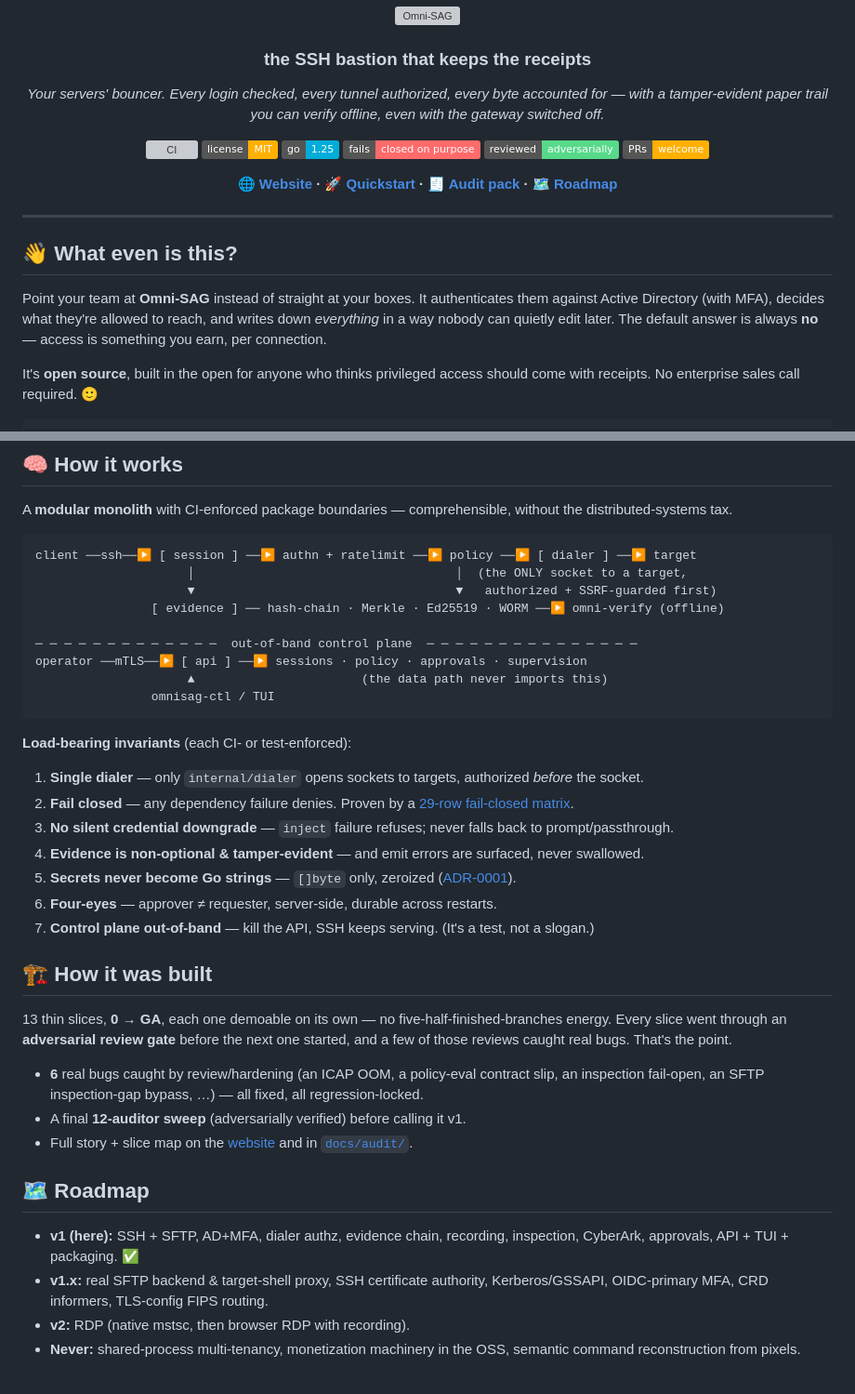
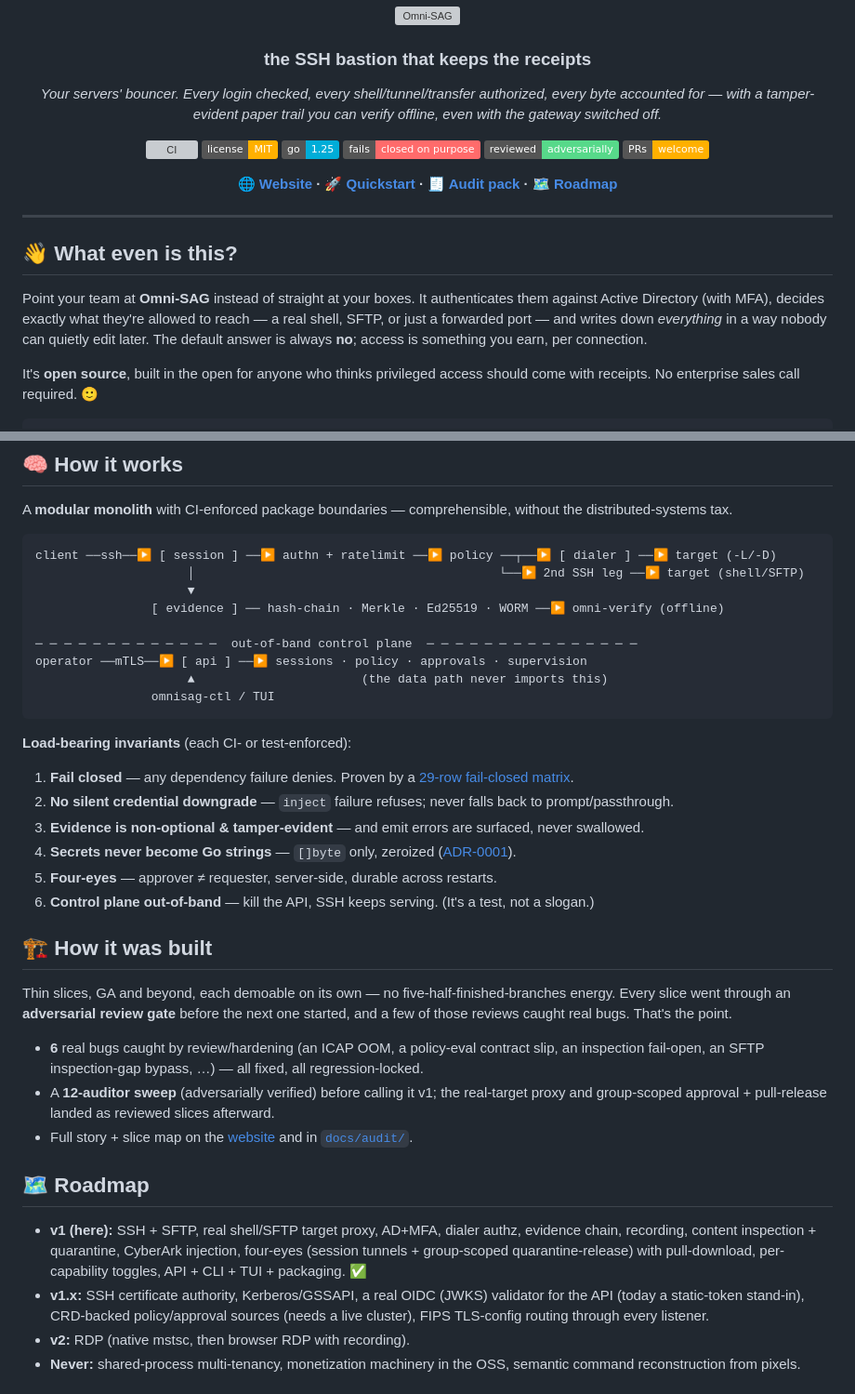
Before and after one commit to rupivbluegreen/omni-sag, a Markdown page: README.md, 2 parts joined by grey strips. Shown at 93% size. Drawn GitHub-style; badges without logos; grey boxes are pictures that could not be loaded.

````diff
--- a/README.md
+++ b/README.md
@@ -4,8 +4,9 @@
 
 ### the SSH bastion that keeps the receipts
 
-*Your servers' bouncer. Every login checked, every tunnel authorized, every byte accounted for —
-with a tamper-evident paper trail you can verify offline, even with the gateway switched off.*
+*Your servers' bouncer. Every login checked, every shell/tunnel/transfer authorized, every byte
+accounted for — with a tamper-evident paper trail you can verify offline, even with the gateway
+switched off.*
 
 [![CI](https://github.com/rupivbluegreen/omni-sag/actions/workflows/ci.yml/badge.svg)](https://github.com/rupivbluegreen/omni-sag/actions/workflows/ci.yml)
 [![License: MIT](https://img.shields.io/badge/license-MIT-ffb000.svg)](LICENSE)
@@ -23,9 +24,9 @@ with a tamper-evident paper trail you can verify offline, even with the gateway
 ## 👋 What even is this?
 
 Point your team at **Omni-SAG** instead of straight at your boxes. It authenticates them against
-Active Directory (with MFA), decides what they're allowed to reach, and writes down *everything* in
-a way nobody can quietly edit later. The default answer is always **no** — access is something you
-earn, per connection.
+Active Directory (with MFA), decides exactly what they're allowed to reach — a real shell, SFTP,
+or just a forwarded port — and writes down *everything* in a way nobody can quietly edit later.
+The default answer is always **no**; access is something you earn, per connection.
 
 It's **open source**, built in the open for anyone who thinks privileged access should come with
 receipts. No enterprise sales call required. 🙂
@@ -87,9 +210,9 @@ A **modular monolith** with CI-enforced package boundaries — comprehensible, w
 distributed-systems tax.
 
 ```
-client ──ssh──▶ [ session ] ──▶ authn + ratelimit ──▶ policy ──▶ [ dialer ] ──▶ target
-                     │                                    │  (the ONLY socket to a target,
-                     ▼                                    ▼   authorized + SSRF-guarded first)
+client ──ssh──▶ [ session ] ──▶ authn + ratelimit ──▶ policy ──┬──▶ [ dialer ] ──▶ target (-L/-D)
+                     │                                          └──▶ 2nd SSH leg ──▶ target (shell/SFTP)
+                     ▼
                 [ evidence ] ── hash-chain · Merkle · Ed25519 · WORM ──▶ omni-verify (offline)
 
 ─ ─ ─ ─ ─ ─ ─ ─ ─ ─ ─ ─ ─  out-of-band control plane  ─ ─ ─ ─ ─ ─ ─ ─ ─ ─ ─ ─ ─ ─ ─
@@ -100,32 +223,35 @@ operator ──mTLS──▶ [ api ] ──▶ sessions · policy · approvals
 
 **Load-bearing invariants** (each CI- or test-enforced):
 
-1. **Single dialer** — only `internal/dialer` opens sockets to targets, authorized *before* the socket.
-2. **Fail closed** — any dependency failure denies. Proven by a [29-row fail-closed matrix](docs/audit/fail-closed-matrix.md).
-3. **No silent credential downgrade** — `inject` failure refuses; never falls back to prompt/passthrough.
-4. **Evidence is non-optional & tamper-evident** — and emit errors are surfaced, never swallowed.
-5. **Secrets never become Go strings** — `[]byte` only, zeroized ([ADR-0001](docs/decisions/0001-mlock-free-credential-handling.md)).
-6. **Four-eyes** — approver ≠ requester, server-side, durable across restarts.
-7. **Control plane out-of-band** — kill the API, SSH keeps serving. (It's a test, not a slogan.)
+1. **Fail closed** — any dependency failure denies. Proven by a [29-row fail-closed matrix](docs/audit/fail-closed-matrix.md).
+2. **No silent credential downgrade** — `inject` failure refuses; never falls back to prompt/passthrough.
+3. **Evidence is non-optional & tamper-evident** — and emit errors are surfaced, never swallowed.
+4. **Secrets never become Go strings** — `[]byte` only, zeroized ([ADR-0001](docs/decisions/0001-mlock-free-credential-handling.md)).
+5. **Four-eyes** — approver ≠ requester, server-side, durable across restarts.
+6. **Control plane out-of-band** — kill the API, SSH keeps serving. (It's a test, not a slogan.)
 
 ## 🏗️ How it was built
 
-13 thin slices, **0 → GA**, each one demoable on its own — no five-half-finished-branches energy.
+Thin slices, GA and beyond, each demoable on its own — no five-half-finished-branches energy.
 Every slice went through an **adversarial review gate** before the next one started, and a few of
 those reviews caught real bugs. That's the point.
 
 - **6** real bugs caught by review/hardening (an ICAP OOM, a policy-eval contract slip, an
   inspection fail-open, an SFTP inspection-gap bypass, …) — all fixed, all regression-locked.
-- A final **12-auditor sweep** (adversarially verified) before calling it v1.
+- A **12-auditor sweep** (adversarially verified) before calling it v1; the real-target proxy and
+  group-scoped approval + pull-release landed as reviewed slices afterward.
 - Full story + slice map on the [website](https://rupivbluegreen.github.io/omni-sag/) and in
   [`docs/audit/`](docs/audit/).
 
 ## 🗺️ Roadmap
 
-- **v1 (here):** SSH + SFTP, AD+MFA, dialer authz, evidence chain, recording, inspection,
-  CyberArk, approvals, API + TUI + packaging. ✅
-- **v1.x:** real SFTP backend & target-shell proxy, SSH certificate authority, Kerberos/GSSAPI,
-  OIDC-primary MFA, CRD informers, TLS-config FIPS routing.
+- **v1 (here):** SSH + SFTP, real shell/SFTP target proxy, AD+MFA, dialer authz, evidence chain,
+  recording, content inspection + quarantine, CyberArk injection, four-eyes (session tunnels +
+  group-scoped quarantine-release) with pull-download, per-capability toggles, API + CLI + TUI +
+  packaging. ✅
+- **v1.x:** SSH certificate authority, Kerberos/GSSAPI, a real OIDC (JWKS) validator for the API
+  (today a static-token stand-in), CRD-backed policy/approval sources (needs a live cluster), FIPS
+  TLS-config routing through every listener.
 - **v2:** RDP (native mstsc, then browser RDP with recording).
 - **Never:** shared-process multi-tenancy, monetization machinery in the OSS, semantic command
   reconstruction from pixels.
````
Also changed, not shown: other parts of README.md (+133 -11 lines).
